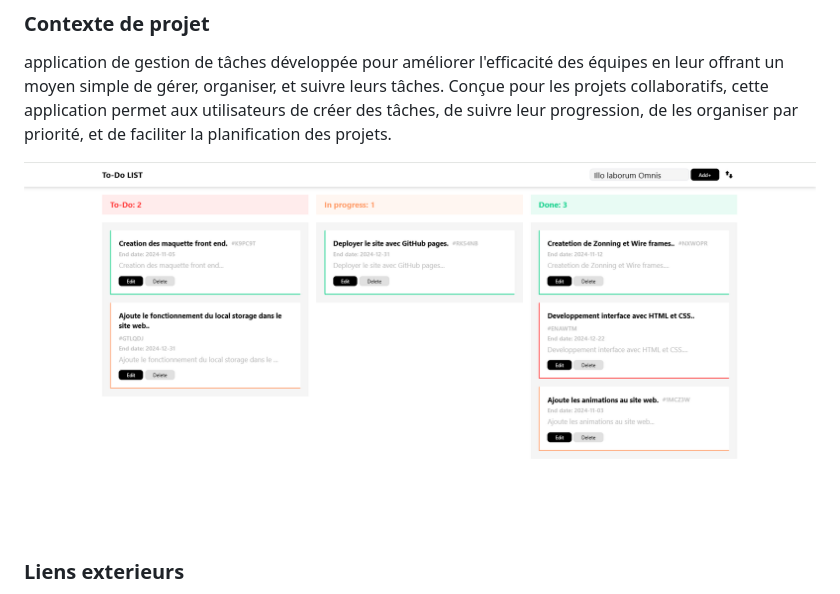
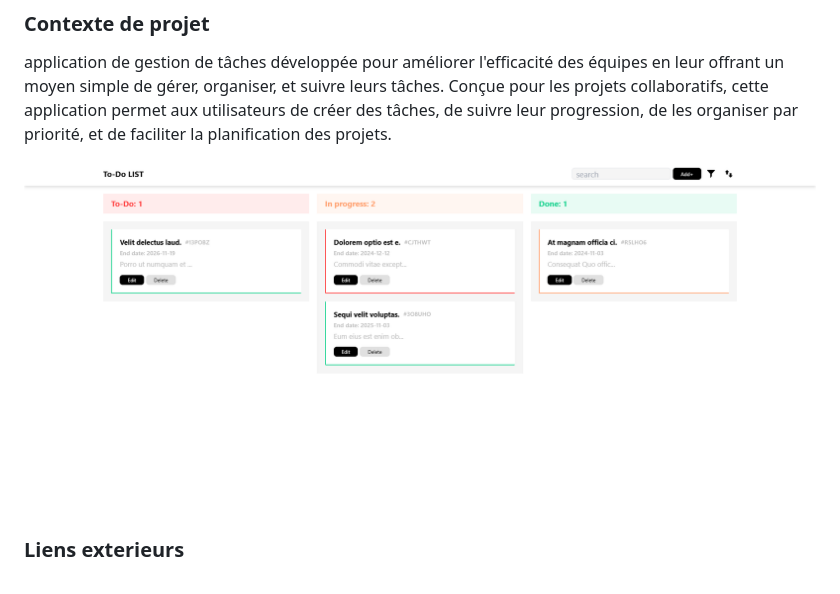
Before and after one commit to ayoub-ahnaou/To-do_List, a Markdown page: README.md, the part around the change. GitHub-like rendering; pictures changed too: src/assets/images/image.png (deleted), src/assets/images/screenshot.png (added).

Commit message:
#15 Update Readme with a screenshot from website after last updates

```diff
--- a/README.md
+++ b/README.md
@@ -3,7 +3,7 @@
 ### Contexte de projet
 application de gestion de tâches développée pour améliorer l'efficacité des équipes en leur offrant un moyen simple de gérer, organiser, et suivre leurs tâches. Conçue pour les projets collaboratifs, cette application permet aux utilisateurs de créer des tâches, de suivre leur progression, de les organiser par priorité, et de faciliter la planification des projets.
 
-![Screenshot from web site](src/assets/images/image.png)
+![Screenshot from web site](src/assets/images/screenshot.png)
 
 ### Liens exterieurs
 - [**Live Demo.**](https://ayoub-ahnaou.github.io/To-do_List/src/)
```
